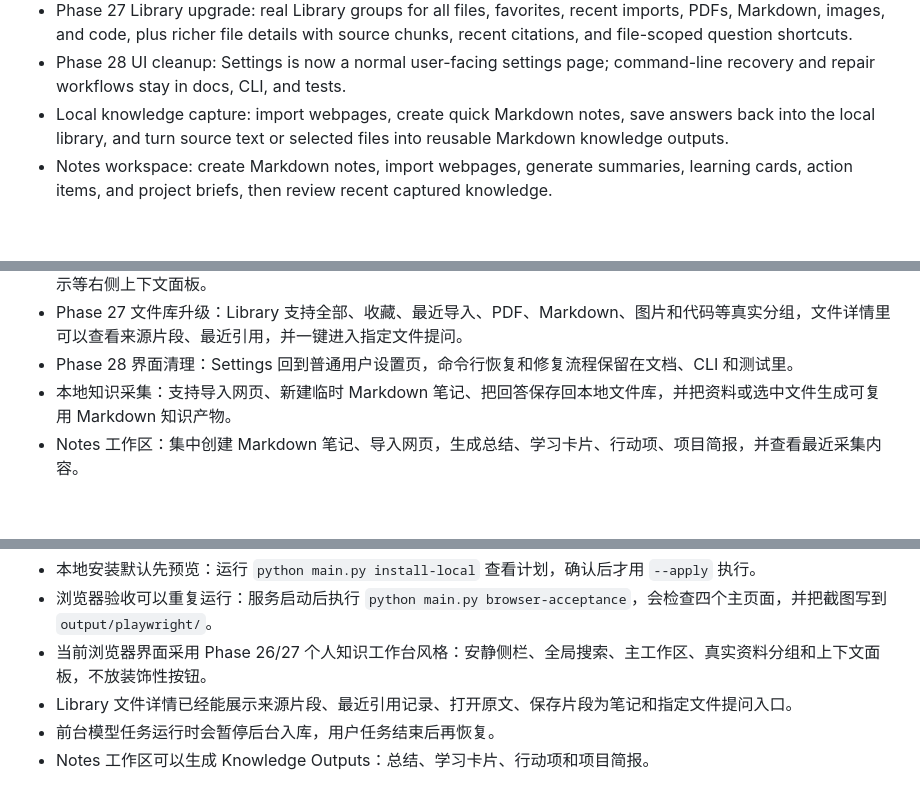
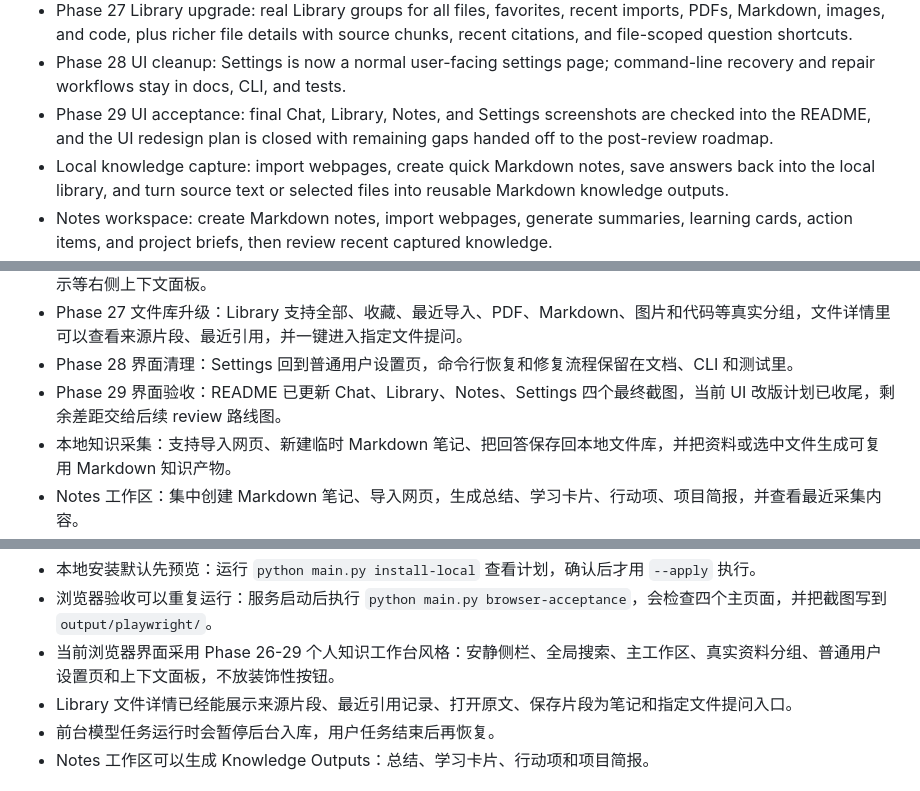
Before and after one commit to lingengyuan/docflow, a Markdown page: README.md, 3 parts joined by grey strips. Rendered like a GitHub page; blank space fills up the shorter version.

```diff
--- a/README.md
+++ b/README.md
@@ -36,6 +40,7 @@ The current implementation uses FastAPI, SQLite, Qdrant, local embedding and rer
 - Phase 26 workspace redesign: a wider local-first sidebar, global search, unified toolbar actions, and right-side context panels for citations, file details, recent captures, and status hints.
 - Phase 27 Library upgrade: real Library groups for all files, favorites, recent imports, PDFs, Markdown, images, and code, plus richer file details with source chunks, recent citations, and file-scoped question shortcuts.
 - Phase 28 UI cleanup: Settings is now a normal user-facing settings page; command-line recovery and repair workflows stay in docs, CLI, and tests.
+- Phase 29 UI acceptance: final Chat, Library, Notes, and Settings screenshots are checked into the README, and the UI redesign plan is closed with remaining gaps handed off to the post-review roadmap.
 - Local knowledge capture: import webpages, create quick Markdown notes, save answers back into the local library, and turn source text or selected files into reusable Markdown knowledge outputs.
 - Notes workspace: create Markdown notes, import webpages, generate summaries, learning cards, action items, and project briefs, then review recent captured knowledge.
 - Safer daily use: long model-backed actions have bounded waits, model switching keeps the previous model if the new one cannot be loaded, and destructive actions require in-app confirmation.
@@ -472,6 +477,7 @@ DocFlow 是一个本地优先的文档问答助手，面向个人文档库和 Ob
 - Phase 26 工作台改版：更稳定的本地侧栏、全局搜索、统一工具按钮，以及引用来源、文件详情、最近采集和状态提示等右侧上下文面板。
 - Phase 27 文件库升级：Library 支持全部、收藏、最近导入、PDF、Markdown、图片和代码等真实分组，文件详情里可以查看来源片段、最近引用，并一键进入指定文件提问。
 - Phase 28 界面清理：Settings 回到普通用户设置页，命令行恢复和修复流程保留在文档、CLI 和测试里。
+- Phase 29 界面验收：README 已更新 Chat、Library、Notes、Settings 四个最终截图，当前 UI 改版计划已收尾，剩余差距交给后续 review 路线图。
 - 本地知识采集：支持导入网页、新建临时 Markdown 笔记、把回答保存回本地文件库，并把资料或选中文件生成可复用 Markdown 知识产物。
 - Notes 工作区：集中创建 Markdown 笔记、导入网页，生成总结、学习卡片、行动项、项目简报，并查看最近采集内容。
 - 更安全的日常使用：长时间模型任务有等待上限，模型切换失败时保留原模型，清空历史和删除对话需要页面内确认。
@@ -509,7 +515,7 @@ DocFlow 是一个本地优先的文档问答助手，面向个人文档库和 Ob
 - 索引编号检查会同时比较 SQLite 记录、Qdrant 点和本地编号计数，确保新入库从安全的下一位开始。
 - 本地安装默认先预览：运行 `python main.py install-local` 查看计划，确认后才用 `--apply` 执行。
 - 浏览器验收可以重复运行：服务启动后执行 `python main.py browser-acceptance`，会检查四个主页面，并把截图写到 `output/playwright/`。
-- 当前浏览器界面采用 Phase 26/27 个人知识工作台风格：安静侧栏、全局搜索、主工作区、真实资料分组和上下文面板，不放装饰性按钮。
+- 当前浏览器界面采用 Phase 26-29 个人知识工作台风格：安静侧栏、全局搜索、主工作区、真实资料分组、普通用户设置页和上下文面板，不放装饰性按钮。
 - Library 文件详情已经能展示来源片段、最近引用记录、打开原文、保存片段为笔记和指定文件提问入口。
 - 前台模型任务运行时会暂停后台入库，用户任务结束后再恢复。
 - Notes 工作区可以生成 Knowledge Outputs：总结、学习卡片、行动项和项目简报。
```
Also changed, not shown: other parts of README.md (+9 -5 lines), CHANGELOG.md (+6 -0 lines), docs/phase29-handoff.md (added, +101 -0 lines), docs/phase29-chat-desktop.png (added), docs/phase29-library-desktop.png (added), docs/phase29-notes-desktop.png (added), docs/phase29-settings-desktop.png (added), 2 other files.
